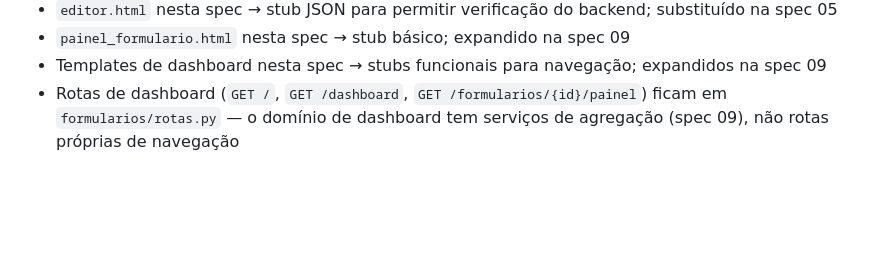
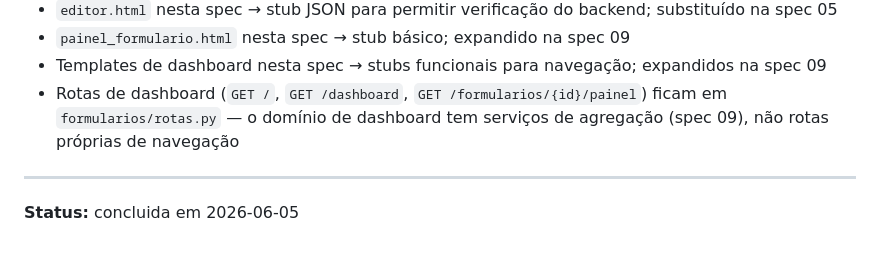
Before and after one commit to ArthurFigg/FormMaster, a Markdown page: .claude/specs/03_formularios_crud.md, the part around the change. Rendered like a GitHub page; blank space fills up the shorter version.

```diff
--- a/.claude/specs/03_formularios_crud.md
+++ b/.claude/specs/03_formularios_crud.md
@@ -63,3 +63,6 @@ Implementa todos os modelos ORM do domínio de formulários, o repositório, os
 - `painel_formulario.html` nesta spec → stub básico; expandido na spec 09
 - Templates de dashboard nesta spec → stubs funcionais para navegação; expandidos na spec 09
 - Rotas de dashboard (`GET /`, `GET /dashboard`, `GET /formularios/{id}/painel`) ficam em `formularios/rotas.py` — o domínio de dashboard tem serviços de agregação (spec 09), não rotas próprias de navegação
+
+---
+**Status:** concluida em 2026-06-05
```
